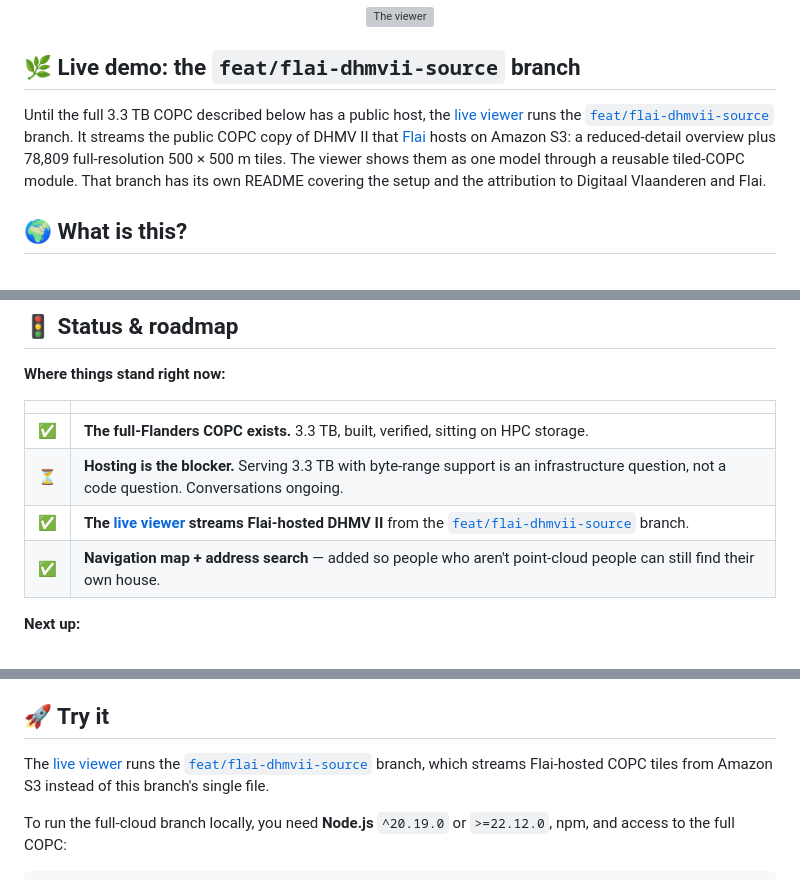
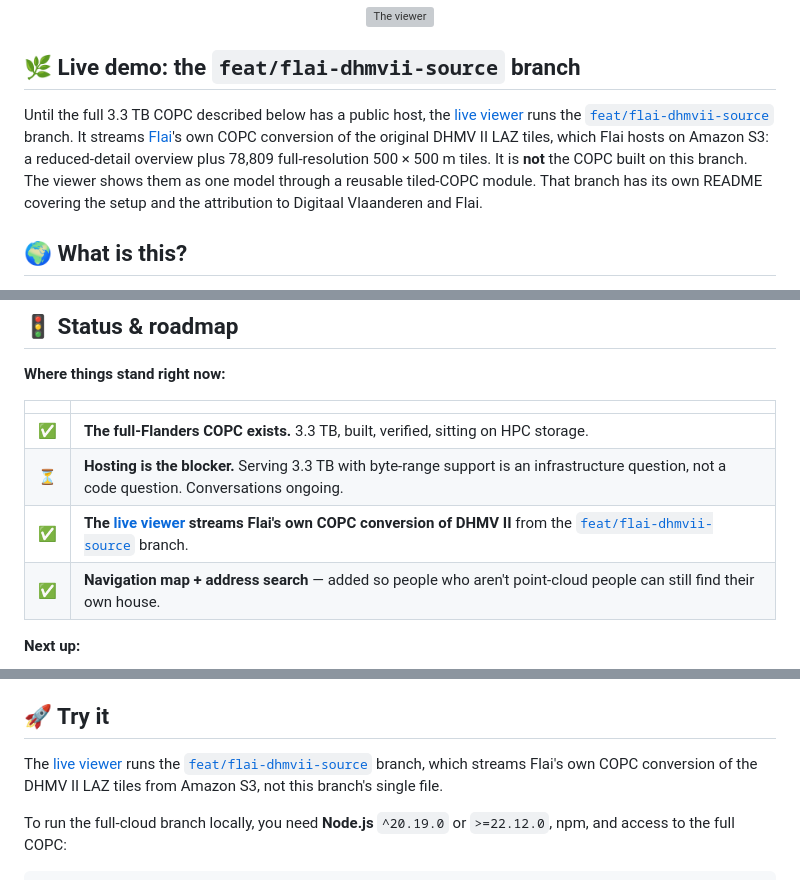
Before and after one commit to flol3622/DHMVII_potree-next, a Markdown page: README.md, 3 parts joined by grey strips. GitHub-like rendering; grey boxes are pictures that could not be loaded.

Commit message:
Clarify that the live demo streams Flai's own COPC conversion
Co-Authored-By: Claude Opus 5.5 <noreply@anthropic.com>

```diff
--- a/README.md
+++ b/README.md
@@ -24,10 +24,10 @@
 
 Until the full 3.3 TB COPC described below has a public host, the
 [live viewer](https://flol3622.github.io/DHMVII_potree-next/) runs the
-[`feat/flai-dhmvii-source`](https://github.com/flol3622/DHMVII_potree-next/tree/feat/flai-dhmvii-source) branch. It streams the public COPC copy of
-DHMV II that [Flai](https://hub.flai.ai/dataset/b729323b-332c-46e7-878d-acac932b1013)
-hosts on Amazon S3: a reduced-detail overview plus 78,809 full-resolution
-500 × 500 m tiles. The viewer shows them as one model through a reusable
+[`feat/flai-dhmvii-source`](https://github.com/flol3622/DHMVII_potree-next/tree/feat/flai-dhmvii-source) branch. It streams [Flai](https://hub.flai.ai/dataset/b729323b-332c-46e7-878d-acac932b1013)'s
+own COPC conversion of the original DHMV II LAZ tiles, which Flai hosts on
+Amazon S3: a reduced-detail overview plus 78,809 full-resolution 500 × 500 m
+tiles. It is **not** the COPC built on this branch. The viewer shows them as one model through a reusable
 tiled-COPC module. That branch has its own README covering the setup and the
 attribution to Digitaal Vlaanderen and Flai.
 
@@ -71,7 +71,7 @@ The whole thing is **one file**, streamed straight from a plain web server. No t
 | :-- | :-- |
 | ✅ | **The full-Flanders COPC exists.** 3.3 TB, built, verified, sitting on HPC storage. |
 | ⏳ | **Hosting is the blocker.** Serving 3.3 TB with byte-range support is an infrastructure question, not a code question. Conversations ongoing. |
-| ✅ | **The [live viewer](https://flol3622.github.io/DHMVII_potree-next/) streams Flai-hosted DHMV II** from the [`feat/flai-dhmvii-source`](https://github.com/flol3622/DHMVII_potree-next/tree/feat/flai-dhmvii-source) branch. |
+| ✅ | **The [live viewer](https://flol3622.github.io/DHMVII_potree-next/) streams Flai's own COPC conversion of DHMV II** from the [`feat/flai-dhmvii-source`](https://github.com/flol3622/DHMVII_potree-next/tree/feat/flai-dhmvii-source) branch. |
 | ✅ | **Navigation map + address search** — added so people who aren't point-cloud people can still find their own house. |
 
 **Next up:**
@@ -118,7 +118,7 @@ What lives here is not a fork in the git sense. The upstream tree was reduced to
 
 ## 🚀 Try it
 
-The [live viewer](https://flol3622.github.io/DHMVII_potree-next/) runs the [`feat/flai-dhmvii-source`](https://github.com/flol3622/DHMVII_potree-next/tree/feat/flai-dhmvii-source) branch, which streams Flai-hosted COPC tiles from Amazon S3 instead of this branch's single file.
+The [live viewer](https://flol3622.github.io/DHMVII_potree-next/) runs the [`feat/flai-dhmvii-source`](https://github.com/flol3622/DHMVII_potree-next/tree/feat/flai-dhmvii-source) branch, which streams Flai's own COPC conversion of the DHMV II LAZ tiles from Amazon S3, not this branch's single file.
 
 To run the full-cloud branch locally, you need **Node.js** `^20.19.0` or `>=22.12.0`, npm, and access to the full COPC:
 
```
